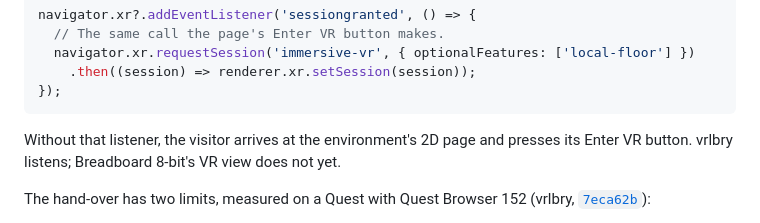
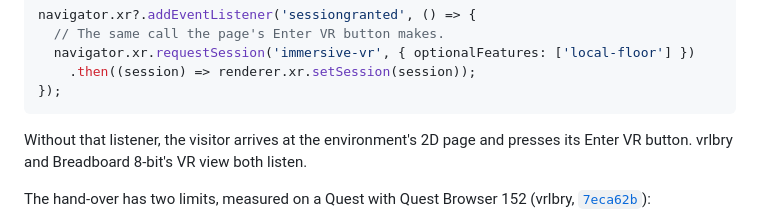
Before and after one commit to AriaMoKr/hallway, a Markdown page: README.md, the part around the change. Rendered like a GitHub page.

Commit message:
README: Breadboard 8-bit's VR view now takes the VR hand-over too
Breadboard 8-bit (AriaMoKr/breadboard 8124523, live on Pages) listens
for sessiongranted and takes the session at once, so a visitor walking
through its door in VR can stay in VR. It also leads back: a door's link
puts "← Hallway" on its page and on its panel in VR, to the door's
`back` (?from=breadboard).

Co-Authored-By: Claude Opus 5.5 <noreply@anthropic.com>

````diff
--- a/README.md
+++ b/README.md
@@ -166,7 +166,7 @@ navigator.xr?.addEventListener('sessiongranted', () => {
 ```
 
 Without that listener, the visitor arrives at the environment's 2D page and presses its Enter VR
-button. vrlbry listens; Breadboard 8-bit's VR view does not yet.
+button. vrlbry and Breadboard 8-bit's VR view both listen.
 
 The hand-over has two limits, measured on a Quest with Quest Browser 152 (vrlbry,
 [`7eca62b`](https://github.com/AriaMoKr/vrlbry/commit/7eca62b)):
````
